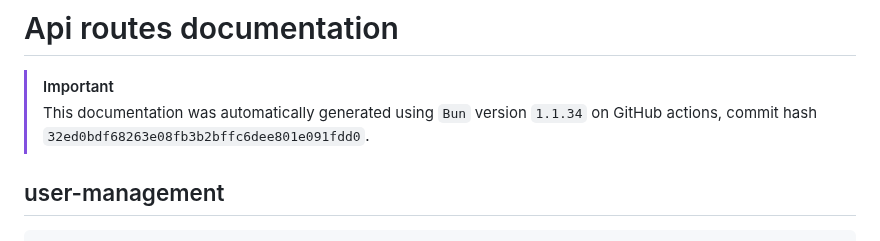
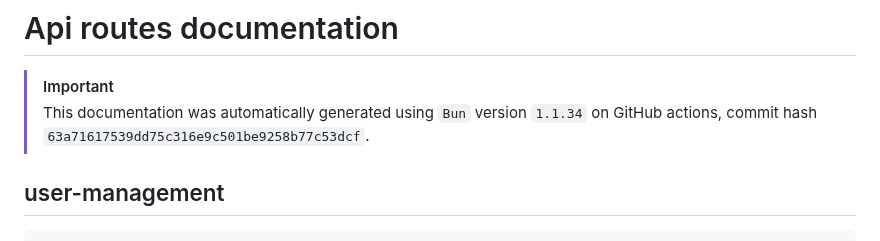
Before and after one commit to ppetschen/B-DEV-500-BAR-5-1-area-2024, a Markdown page: server/docs/api-routes.md, the part around the change. Drawn GitHub-style.

Commit message:
add: auto-generated docs from GitHub Actions

```diff
--- a/server/docs/api-routes.md
+++ b/server/docs/api-routes.md
@@ -3,7 +3,7 @@
 
 > [!IMPORTANT]
 > This documentation was automatically generated using `Bun` version `1.1.34` on
-> GitHub actions, commit hash `32ed0bdf68263e08fb3b2bffc6dee801e091fdd0`.
+> GitHub actions, commit hash `63a71617539dd75c316e9c501be9258b77c53dcf`.
 
 ## user-management
 
```
